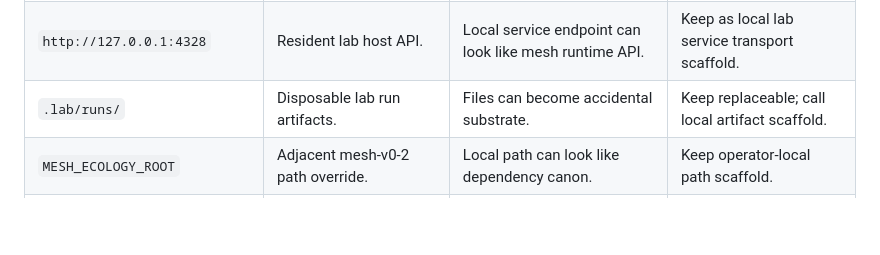
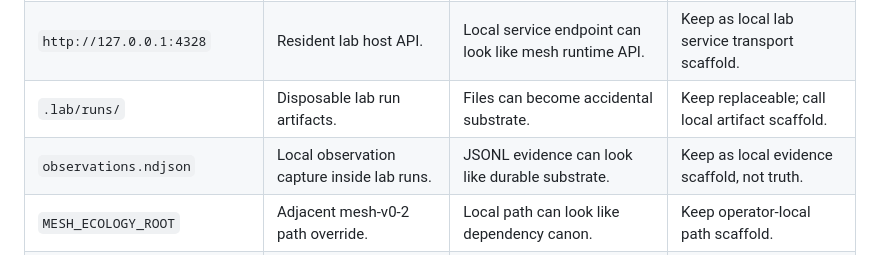
Before and after one commit to zacharygriffee/mesh-ecology-testbed, a Markdown page: docs/origin-shape-map.md, the part around the change. Rendered like a GitHub page; blank space fills up the shorter version.

Commit message:
Clarify lab artifact scaffold posture

```diff
--- a/docs/origin-shape-map.md
+++ b/docs/origin-shape-map.md
@@ -53,6 +53,7 @@ This document maps repo-local terms to Origin Shape posture so agents do not inf
 | `http://localhost:4318` | Browser-facing synthetic testbed server. | Local HTTP can look like durable transport canon. | Label as local dev/test scaffold. |
 | `http://127.0.0.1:4328` | Resident lab host API. | Local service endpoint can look like mesh runtime API. | Keep as local lab service transport scaffold. |
 | `.lab/runs/` | Disposable lab run artifacts. | Files can become accidental substrate. | Keep replaceable; call local artifact scaffold. |
+| `observations.ndjson` | Local observation capture inside lab runs. | JSONL evidence can look like durable substrate. | Keep as local evidence scaffold, not truth. |
 | `MESH_ECOLOGY_ROOT` | Adjacent mesh-v0-2 path override. | Local path can look like dependency canon. | Keep operator-local path scaffold. |
 | sibling `../mesh-v0-2` | Default adjacent real mesh lab checkout. | Workspace shape can look mandatory globally. | Keep local checkout convention only. |
 | `fixtures/scenarios/*.json` | Synthetic and lab scenario manifests. | Fixture schema can outrun doctrine. | Keep testbed-owned manifest scaffold. |
```
Also changed, not shown: docs/phases.md (+1 -1 lines).
